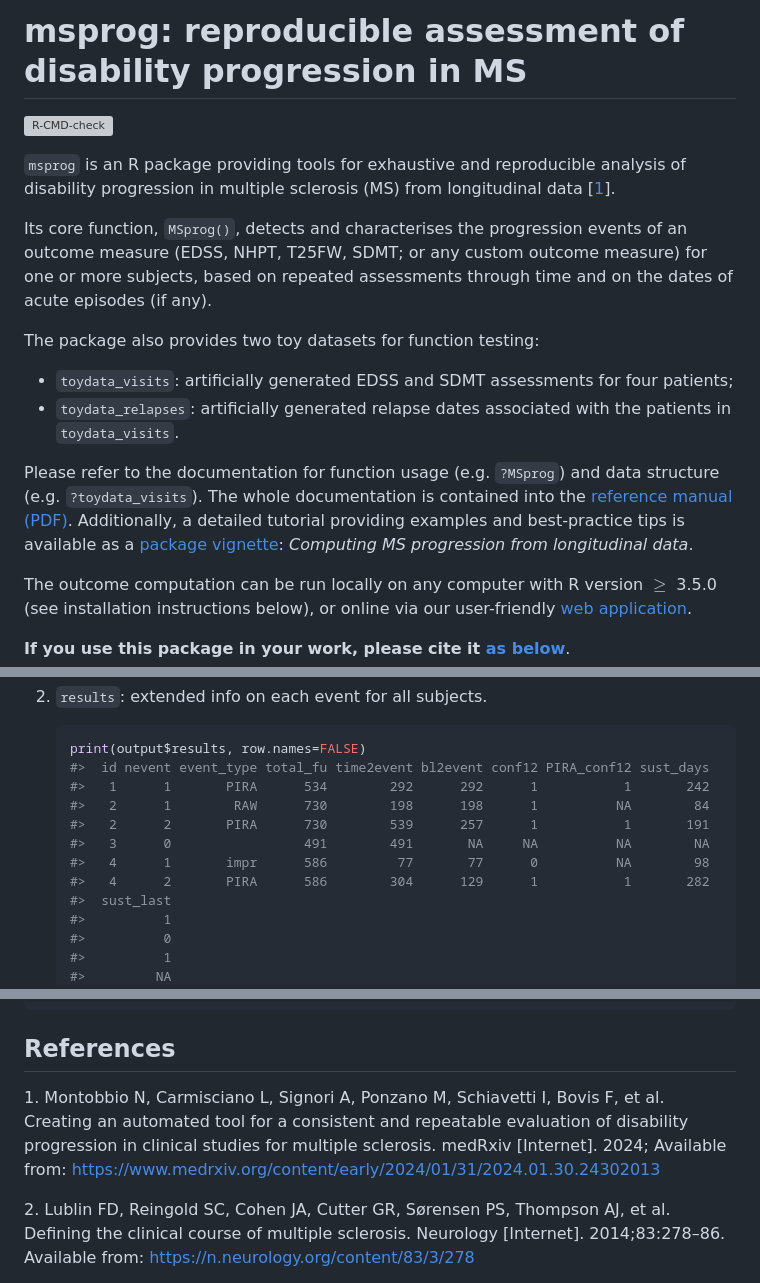
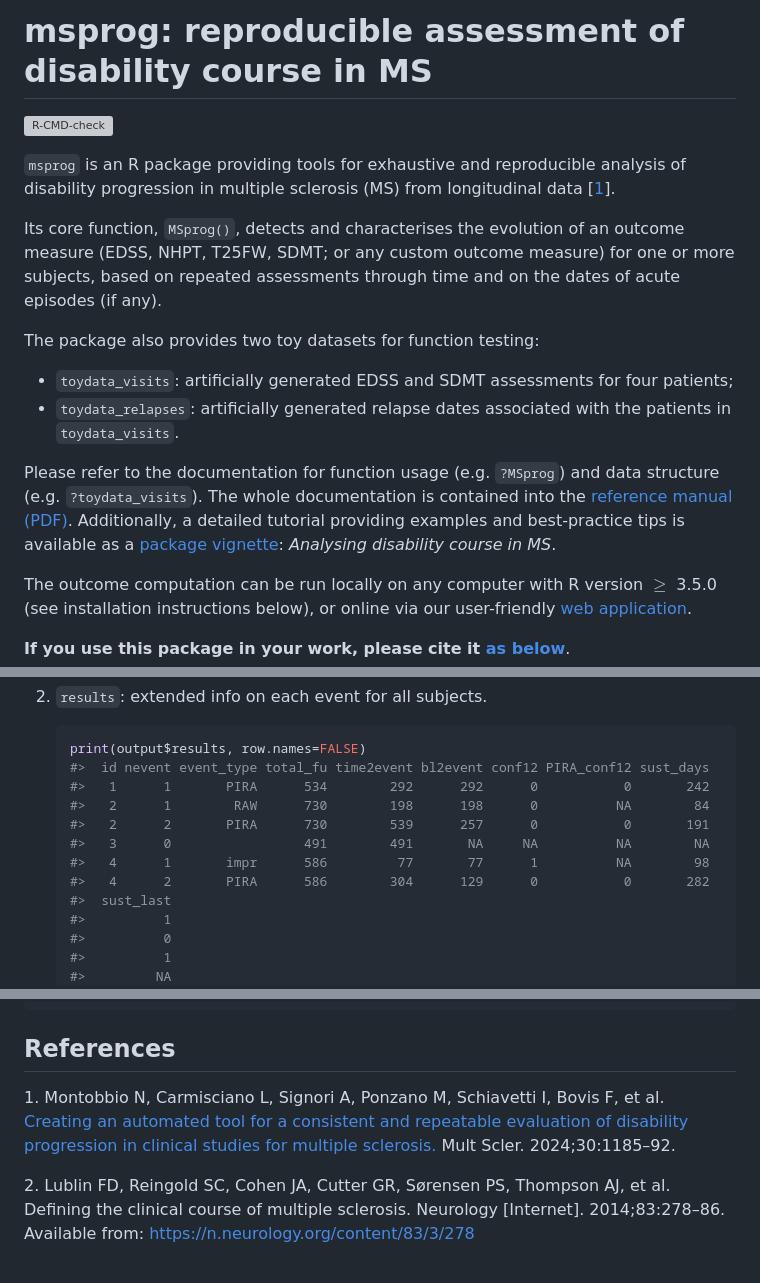
Before and after one commit to noemimontobbio/msprog, a Markdown page: README.md, 3 parts joined by grey strips. GitHub-like rendering; grey boxes are pictures that could not be loaded.

````diff
--- a/README.md
+++ b/README.md
@@ -1,7 +1,7 @@
 
 <!-- README.md is generated from README.Rmd. Please only edit README.Rmd -->
 
-# msprog: reproducible assessment of disability progression in MS
+# msprog: reproducible assessment of disability course in MS
 
 <!-- badges: start -->
 
@@ -14,8 +14,8 @@ longitudinal data \[[1](#ref-msprog2024-preprint)\].
 
-Its core function, `MSprog()`, detects and characterises the progression
-events of an outcome measure (EDSS, NHPT, T25FW, SDMT; or any custom
-outcome measure) for one or more subjects, based on repeated assessments
-through time and on the dates of acute episodes (if any).
+Its core function, `MSprog()`, detects and characterises the evolution
+of an outcome measure (EDSS, NHPT, T25FW, SDMT; or any custom outcome
+measure) for one or more subjects, based on repeated assessments through
+time and on the dates of acute episodes (if any).
 
 The package also provides two toy datasets for function testing:
 
@@ -28,8 +28,7 @@ Please refer to the documentation for function usage (e.g. `?MSprog`)
 and data structure (e.g. `?toydata_visits`). The whole documentation is
 contained into the [reference manual (PDF)](msprog.pdf). Additionally, a
 detailed tutorial providing examples and best-practice tips is available
-as a [package vignette](#vignette): *Computing MS progression from
-longitudinal data*.
+as a [package vignette](#vignette): *Analysing disability course in MS*.
 
 The outcome computation can be run locally on any computer with R
 version $\geq$ 3.5.0 (see installation instructions below), or online
@@ -130,12 +129,12 @@ class `MSprogOutput` with the following attributes.
     ``` r
     print(output$results, row.names=FALSE)
     #>  id nevent event_type total_fu time2event bl2event conf12 PIRA_conf12 sust_days
-    #>   1      1       PIRA      534        292      292      1           1       242
-    #>   2      1        RAW      730        198      198      1          NA        84
-    #>   2      2       PIRA      730        539      257      1           1       191
+    #>   1      1       PIRA      534        292      292      0           0       242
+    #>   2      1        RAW      730        198      198      0          NA        84
+    #>   2      2       PIRA      730        539      257      0           0       191
     #>   3      0                 491        491       NA     NA          NA        NA
-    #>   4      1       impr      586         77       77      0          NA        98
-    #>   4      2       PIRA      586        304      129      1           1       282
+    #>   4      1       impr      586         77       77      1          NA        98
+    #>   4      2       PIRA      586        304      129      0           0       282
     #>  sust_last
     #>          1
     #>          0
@@ -217,9 +217,9 @@ citation('msprog')
 
 1\. Montobbio N, Carmisciano L, Signori A, Ponzano M, Schiavetti I,
-Bovis F, et al. Creating an automated tool for a consistent and
+Bovis F, et al. [Creating an automated tool for a consistent and
 repeatable evaluation of disability progression in clinical studies for
-multiple sclerosis. medRxiv \[Internet\]. 2024; Available from:
-<https://www.medrxiv.org/content/early/2024/01/31/2024.01.30.24302013>
+multiple sclerosis.](https://doi.org/10.1177/13524585241243157) Mult
+Scler. 2024;30:1185–92.
 
 </div>
 
````
Also changed, not shown: other parts of README.md (+4 -3 lines), vignettes/unscheduled.png (added), 8 other files.
